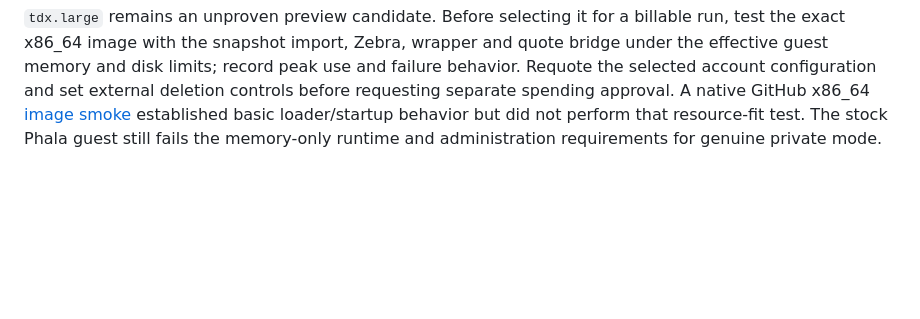
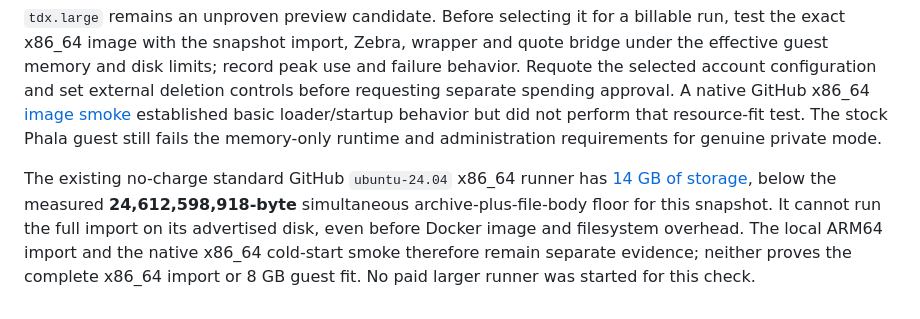
Before and after one commit to tamnys/ZECret-Service, a Markdown page: records/phala-resource-sizing.md, the part around the change. GitHub-like rendering; blank space fills up the shorter version.

```diff
--- a/records/phala-resource-sizing.md
+++ b/records/phala-resource-sizing.md
@@ -16,3 +16,12 @@ The [published Phala instance list](https://cloud.phala.com/about/instance-types
 These totals exclude any unconfirmed fees, rounding, network charges, and account-specific credits or pricing. The 168 hours are a maximum, not a required rental duration. The existing **$50 total ceiling** and **$45 deletion trigger** remain in force. At published rates, a 168-hour `tdx.xlarge` run would exceed that ceiling; selecting it would require a shorter, separately approved evaluation or a changed operator budget, not an automatic size switch. The September 25 signed-in [account preflight](phala-account-preflight.md) is stale for availability and binding price.
 
 `tdx.large` remains an unproven preview candidate. Before selecting it for a billable run, test the exact x86_64 image with the snapshot import, Zebra, wrapper and quote bridge under the effective guest memory and disk limits; record peak use and failure behavior. Requote the selected account configuration and set external deletion controls before requesting separate spending approval. A native GitHub x86_64 [image smoke](phala-native-image-smoke.md) established basic loader/startup behavior but did not perform that resource-fit test. The stock Phala guest still fails the memory-only runtime and administration requirements for genuine private mode.
+
+The existing no-charge standard GitHub `ubuntu-24.04` x86_64 runner has
+[14 GB of storage](https://docs.github.com/en/actions/reference/runners/github-hosted-runners),
+below the measured **24,612,598,918-byte** simultaneous archive-plus-file-body
+floor for this snapshot. It cannot run the full import on its advertised disk,
+even before Docker image and filesystem overhead. The local ARM64 import and
+the native x86_64 cold-start smoke therefore remain separate evidence; neither
+proves the complete x86_64 import or 8 GB guest fit. No paid larger runner was
+started for this check.
```
Also changed, not shown: records/phala-preview-operator-packet.md (+1 -1 lines), records/phala-watchdog-host-preflight.md (+29 -1 lines).
